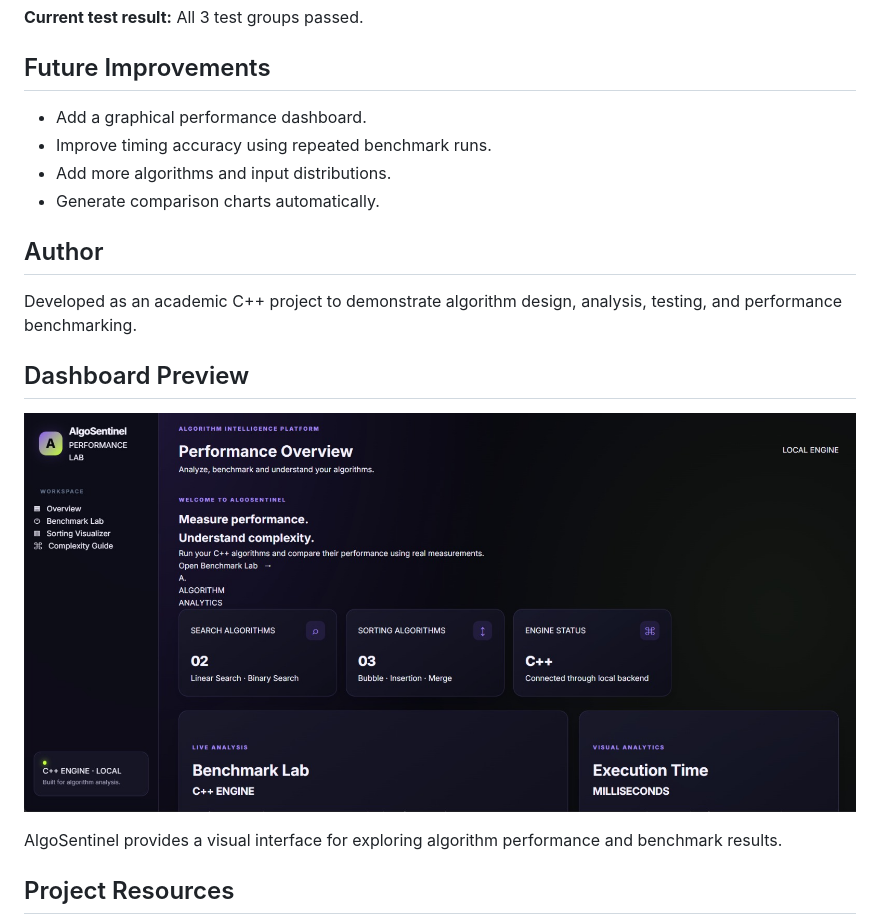
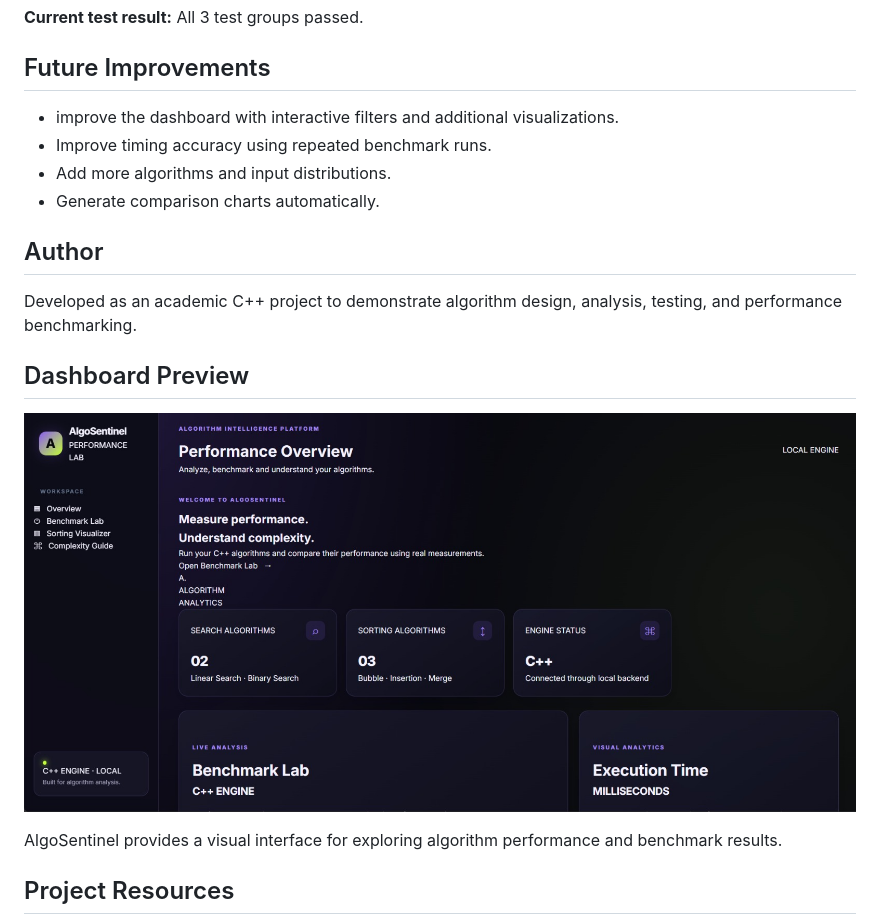
Before and after one commit to adityaps14/AlgoSentinel, a Markdown page: README.md, the part around the change. Rendered like a GitHub page.

Commit message:
Fix dashboard image display and update README

```diff
--- a/README.md
+++ b/README.md
@@ -106,7 +106,7 @@ Automated tests cover:
 
 ## Future Improvements
 
-- Add a graphical performance dashboard.
+- improve the dashboard with interactive filters and additional visualizations.
 - Improve timing accuracy using repeated benchmark runs.
 - Add more algorithms and input distributions.
 - Generate comparison charts automatically.
@@ -117,7 +117,7 @@ Developed as an academic C++ project to demonstrate algorithm design, analysis,
 
 ## Dashboard Preview
 
-![AlgoSentinel Dashboard](algosentinel-dashboard.png.jpeg)
+![AlgoSentinel Dashboard](https://github.com/adityaps14/AlgoSentinel/raw/main/algosentinel-dashboard.png.jpeg)
 
 AlgoSentinel provides a visual interface for exploring algorithm performance and benchmark results.
 
```
